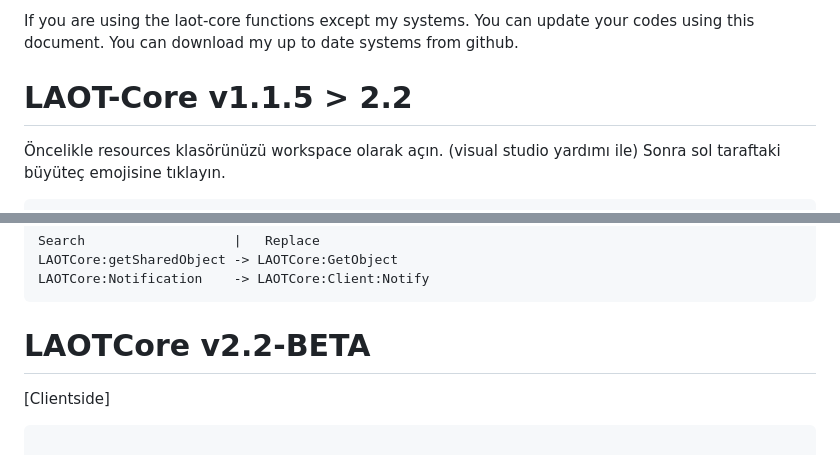
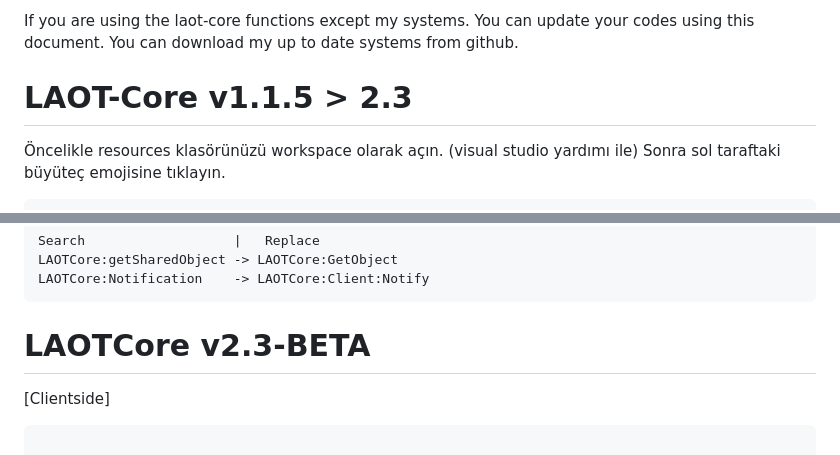
Before and after one commit to laot7490/laot-core, a Markdown page: README.md, 2 parts joined by grey strips. GitHub-like rendering.

````diff
--- a/README.md
+++ b/README.md
@@ -4,7 +4,7 @@ Eğer benim sistemlerim harici bir sisteminizde laot-core kullandıysanız bu be
 
 If you are using the laot-core functions except my systems. You can update your codes using this document. You can download my up to date systems from github.
 
-# LAOT-Core v1.1.5 > 2.2
+# LAOT-Core v1.1.5 > 2.3
 
 Öncelikle resources klasörünüzü workspace olarak açın. (visual studio yardımı ile)
 Sonra sol taraftaki büyüteç emojisine tıklayın.
@@ -29,7 +29,7 @@ LAOTCore:getSharedObject -> LAOTCore:GetObject
 LAOTCore:Notification    -> LAOTCore:Client:Notify
 ```
 
-# LAOTCore v2.2-BETA
+# LAOTCore v2.3-BETA
 
 [Clientside]
 ```lua
````
